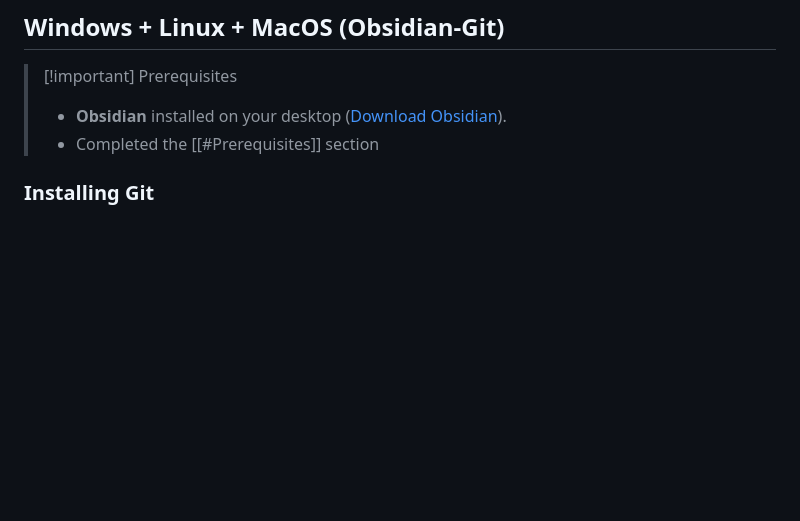
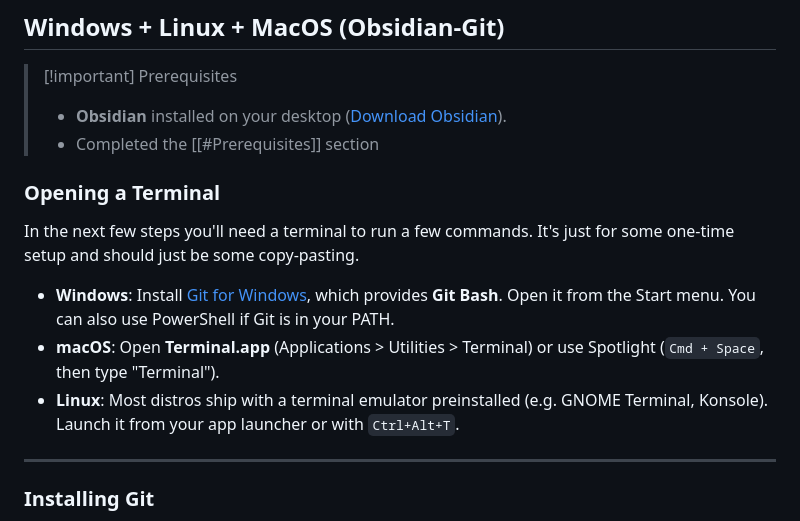
Before and after one commit to ViscousPot/web, a Markdown page: posts/content/gitsync-all-devices-tutorial.md, the part around the change. GitHub-like rendering; blank space fills up the shorter version.

```diff
--- a/posts/content/gitsync-all-devices-tutorial.md
+++ b/posts/content/gitsync-all-devices-tutorial.md
@@ -75,6 +75,16 @@ We will be creating a new private repository to hold the files you want to sync.
 > [!important] Prerequisites
 > - **Obsidian** installed on your desktop ([Download Obsidian](https://obsidian.md/download)).
 > - Completed the [[#Prerequisites]] section
+
+### Opening a Terminal
+
+In the next few steps you'll need a terminal to run a few commands. It's just for some one-time setup and should just be some copy-pasting.
+
+* **Windows**: Install [Git for Windows](https://git-scm.com/download/win), which provides **Git Bash**. Open it from the Start menu. You can also use PowerShell if Git is in your PATH.
+* **macOS**: Open **Terminal.app** (Applications > Utilities > Terminal) or use Spotlight (`Cmd + Space`, then type "Terminal").
+* **Linux**: Most distros ship with a terminal emulator preinstalled (e.g. GNOME Terminal, Konsole). Launch it from your app launcher or with `Ctrl+Alt+T`.
+
+---
 
 ### Installing Git
 
```
